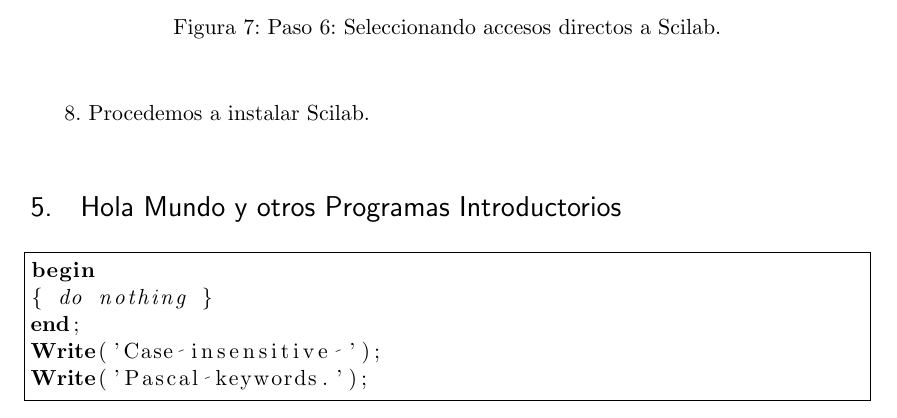
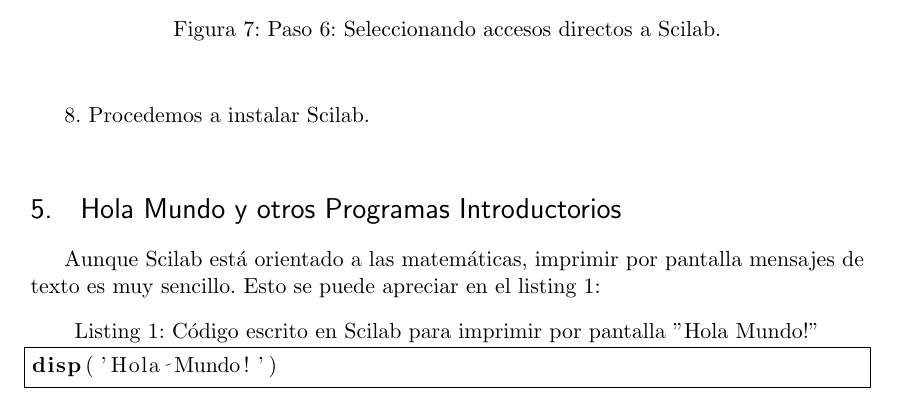
Before and after one commit to waenriqu/Investigacion, a LaTeX document (doc/plantilla.tex): part of page 5 of 5, cut so that both start at the same text. Compiled offline with pdfLaTeX.

Commit message:
añadido codigo para Hola Mundo

```diff
--- a/doc/plantilla.tex
+++ b/doc/plantilla.tex
@@ -170,15 +171,12 @@
 
 \section{Hola Mundo y otros Programas Introductorios}
 
-\lstset{language=Pascal}          % Set your language (you can change the language for each code-block optionally)
 
-\begin{lstlisting}[frame=single]  % Start your code-block
-for i:=maxint to 0 do
-begin
-{ do nothing }
-end;
-Write('Case insensitive ');
-Write('Pascal keywords.');
+Aunque Scilab está orientado a las matemáticas, imprimir por pantalla mensajes de texto es muy sencillo. Esto se puede apreciar en el listing 1:
+\lstset{language=Scilab}          % Set your language (you can change the language for each code-block optionally)
+\begin{lstlisting}[caption= Código escrito en Scilab para imprimir por pantalla "Hola Mundo!", label=amb, frame=single]  % Start your code-block
+
+disp('Hola Mundo!')
 \end{lstlisting}
 
 
```
Also changed, not shown: doc/plantilla.tex (1 more changed lines).
